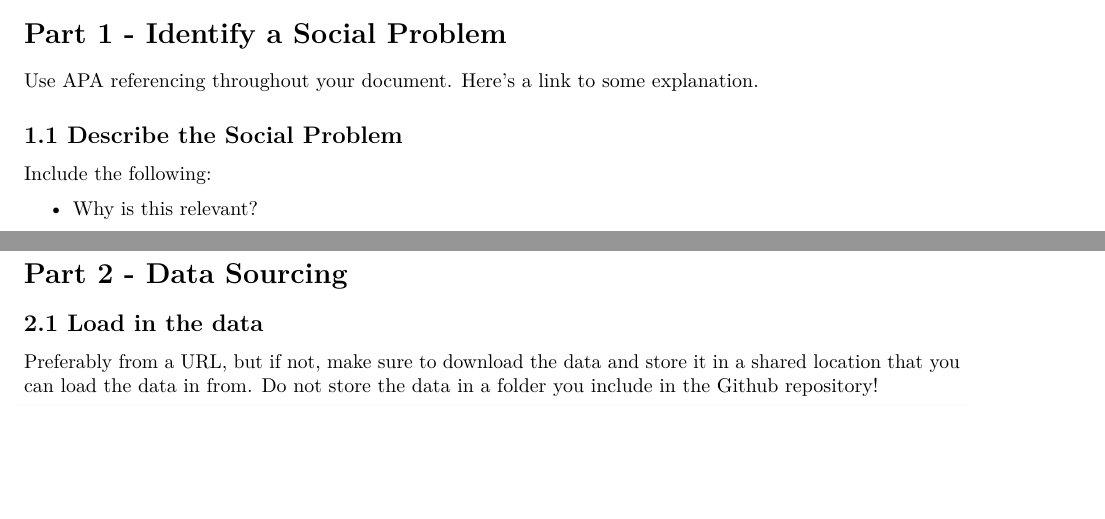
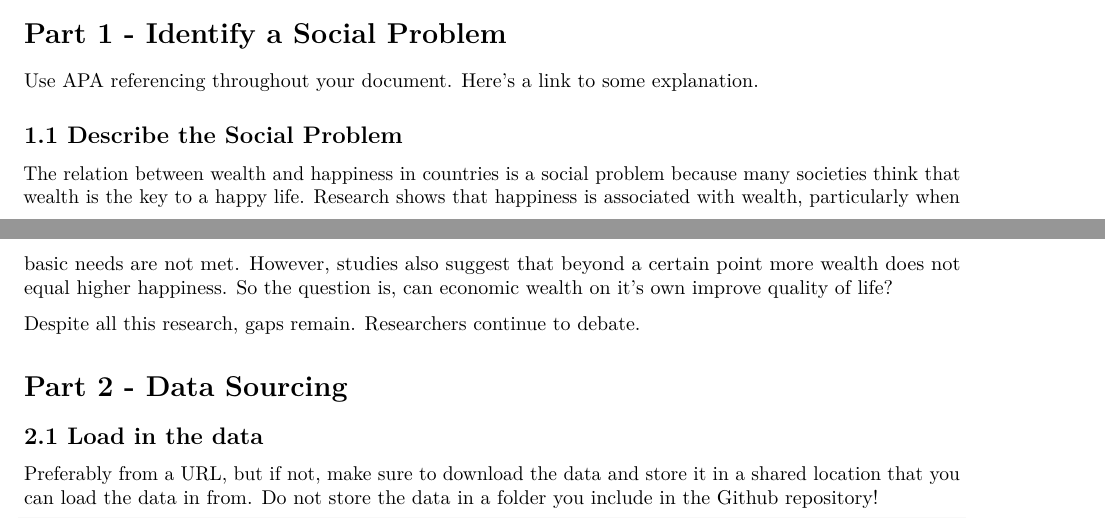
Before and after one commit to luukneefjes-prog/happiness, an R Markdown document (Template_Assignment.Rmd): two parts of pages 1 and 2 of 4, joined at a grey line, cut so that both start at the same text, the shorter picture padded with empty space. Rendered offline with R 4.5, knitr and Pandoc, then LaTeX, with nearby package versions; some code elsewhere in the file could not run offline.

Commit message:
Update Template_Assignment.Rmd

```diff
--- a/Template_Assignment.Rmd
+++ b/Template_Assignment.Rmd
@@ -36,11 +36,9 @@ Use APA referencing throughout your document. [Here's a link to some explanation
 
 ## 1.1 Describe the Social Problem
 
-Include the following:
+The relation between wealth and happiness in countries is a social problem because many societies think that wealth is the key to a happy life. Research shows that happiness is associated with wealth, particularly when basic needs are not met. However, studies also suggest that beyond a certain point more wealth does not equal higher happiness. So the question is, can economic wealth on it's own improve quality of life?
 
-- Why is this relevant?
-
-- ...
+Despite all this research, gaps remain. Researchers continue to debate.
 
 # Part 2 - Data Sourcing
 
```
